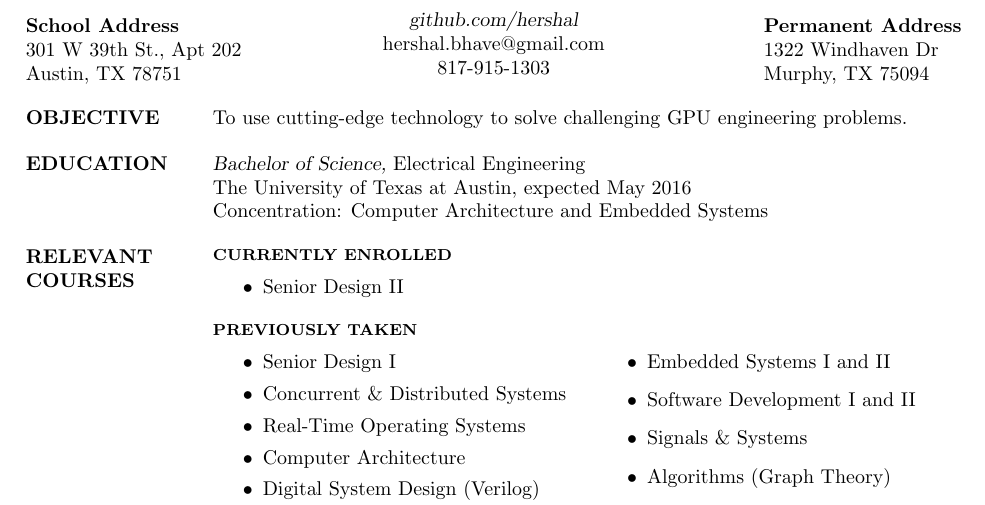
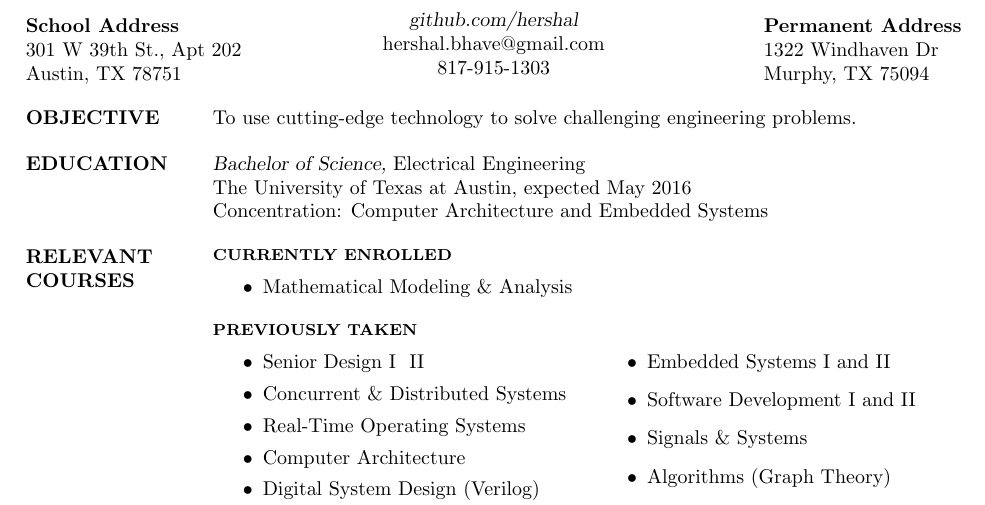
Before and after one commit to hershal/resume, a LaTeX CV (resume.tex): part of the page, cut so that both start at the same text. Compiled offline with pdfLaTeX.

Commit message:
updated for spring 2016

```diff
--- a/resume.tex
+++ b/resume.tex
@@ -23,7 +23,7 @@
 
 \begin{resume}
   \section{OBJECTIVE}
-  To use cutting-edge technology to solve challenging GPU engineering problems.
+  To use cutting-edge technology to solve challenging engineering problems.
   \section{EDUCATION}
   {\sl Bachelor of Science,} Electrical Engineering \\
   The University of Texas at Austin, expected May 2016 \\
@@ -34,7 +34,7 @@
   \vspace{-.75em}
   \begin{multicols}{2}
     \begin{itemize}
-      \item Senior Design II
+      \item Mathematical Modeling \& Analysis
     \end{itemize}
   \end{multicols}
   \vspace{-1.5em}
@@ -42,7 +42,7 @@
   \vspace{-.75em}
   \begin{multicols}{2}
     \begin{itemize}
-    \item Senior Design I
+    \item Senior Design I & II
     \item Concurrent \& Distributed Systems
     \item Real-Time Operating Systems
     \item Computer Architecture
```
